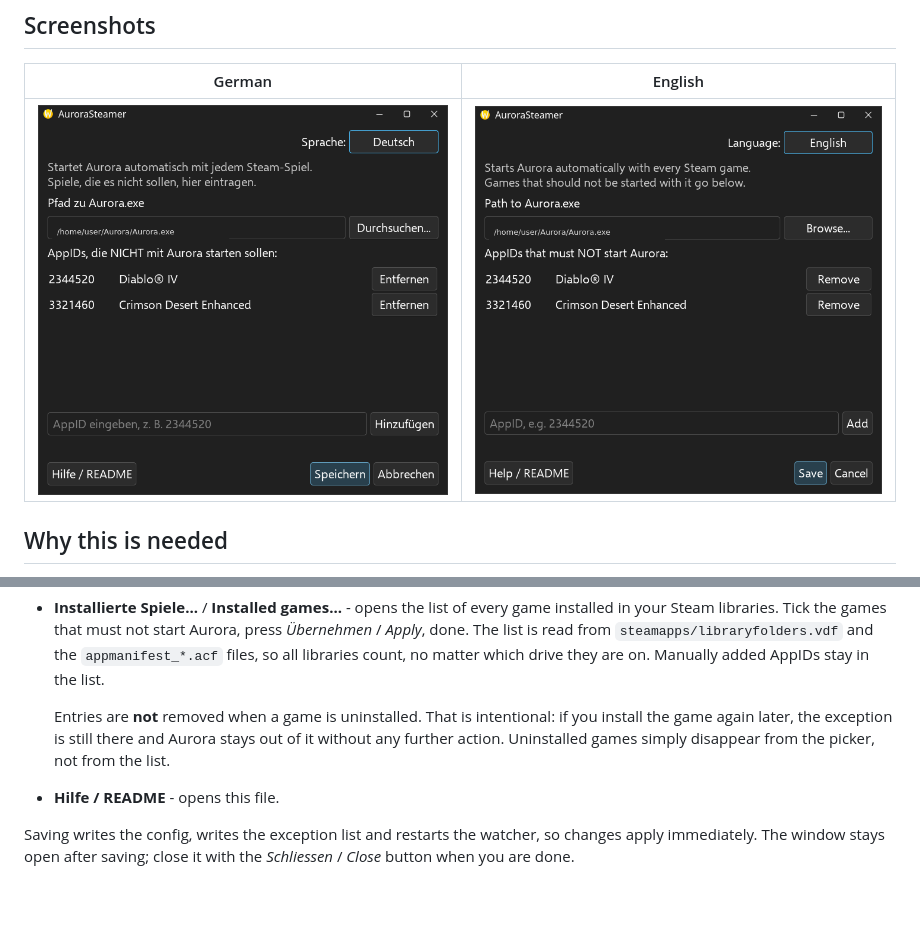
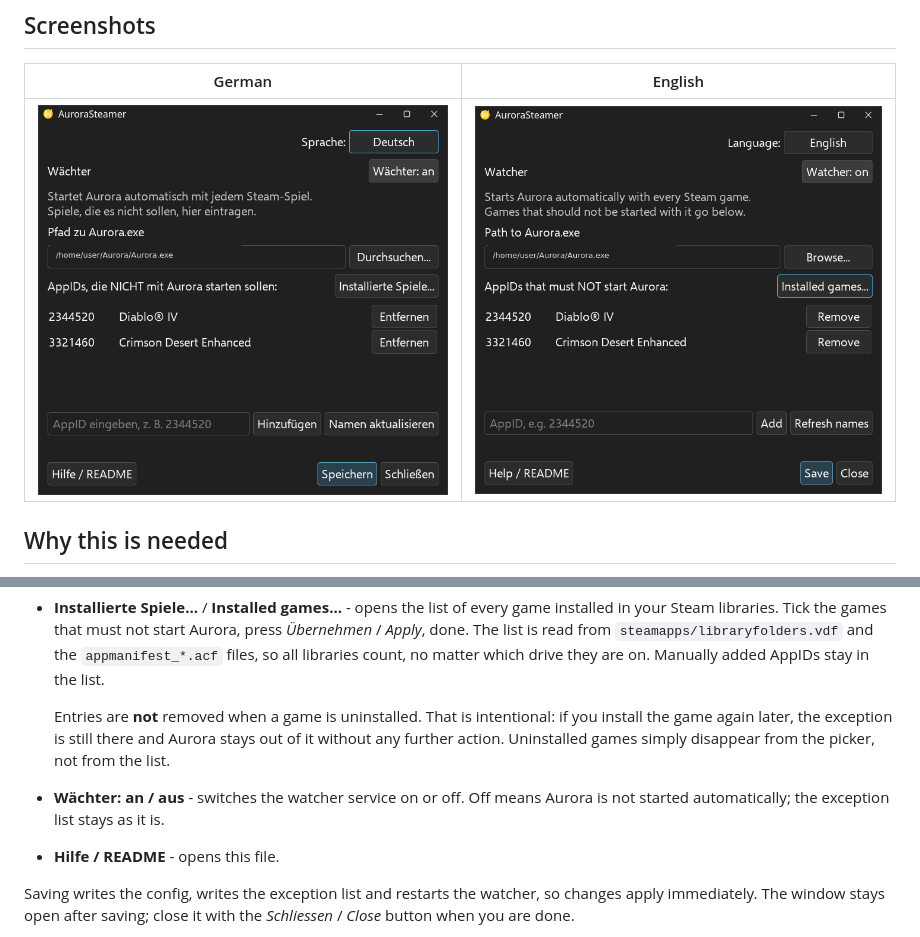
Before and after one commit to SinglerGold2/AuroraSteamer, a Markdown page: README.md, 2 parts joined by grey strips. Drawn GitHub-style; pictures changed too: assets/aurorasteamer-window-de-v2.png (added), assets/aurorasteamer-window-de.png (deleted), assets/aurorasteamer-window-en-v2.png (added); blank space fills up the shorter version.

Commit message:
feat: watcher switch in the window, refreshed screenshots

```diff
--- a/README.md
+++ b/README.md
@@ -12,7 +12,7 @@ There is a small window for the two settings that matter: the path to
 
 | German | English |
 | --- | --- |
-| ![Window in German](assets/aurorasteamer-window-de.png) | ![Window in English](assets/aurorasteamer-window-en.png) |
+| ![Window in German](assets/aurorasteamer-window-de-v2.png) | ![Window in English](assets/aurorasteamer-window-en-v2.png) |
 
 ## Why this is needed
 
@@ -83,6 +83,8 @@ The window has three parts:
   you install the game again later, the exception is still there and Aurora stays
   out of it without any further action. Uninstalled games simply disappear from
   the picker, not from the list.
+- **Wächter: an / aus** - switches the watcher service on or off. Off means
+  Aurora is not started automatically; the exception list stays as it is.
 - **Hilfe / README** - opens this file.
 
 Saving writes the config, writes the exception list and restarts the watcher, so
```
Also changed, not shown: 1 other file.
